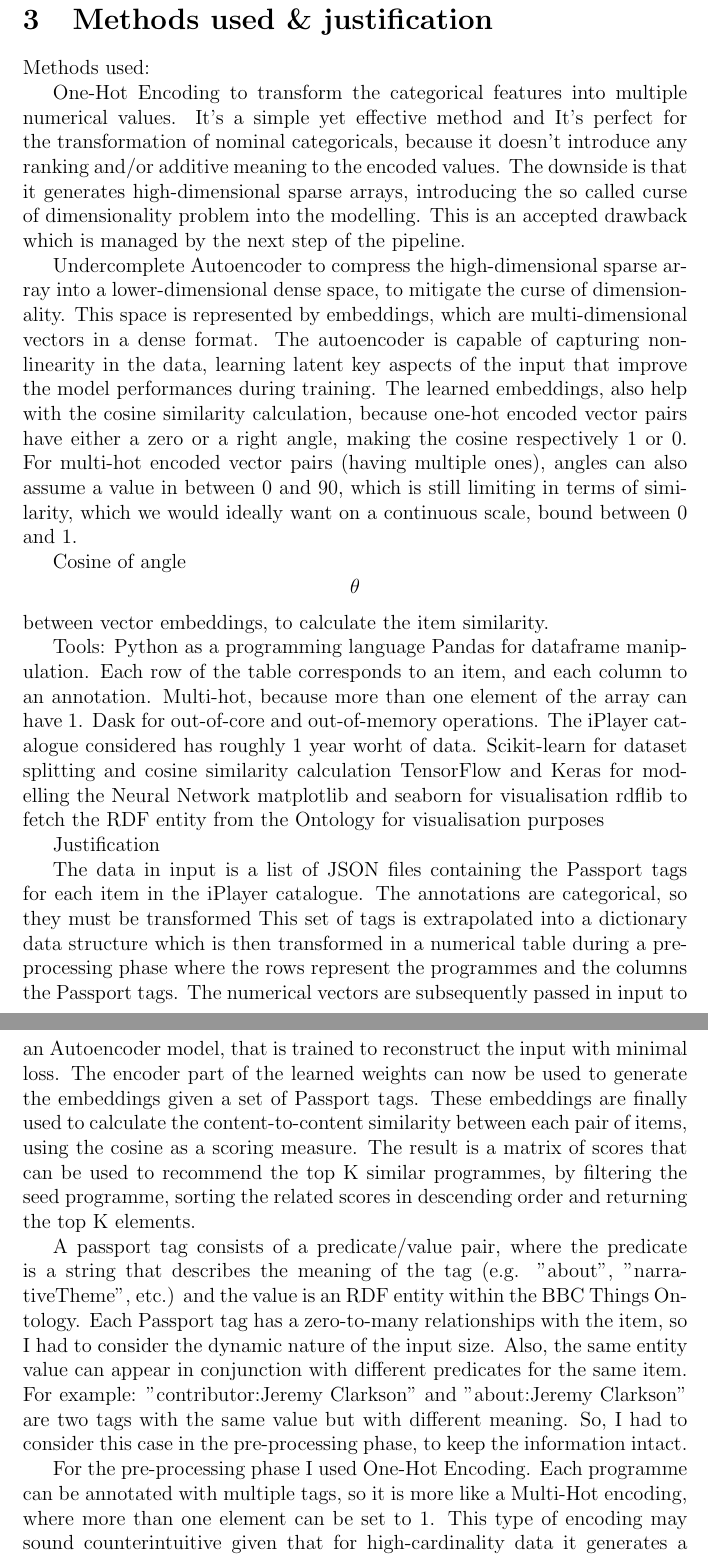
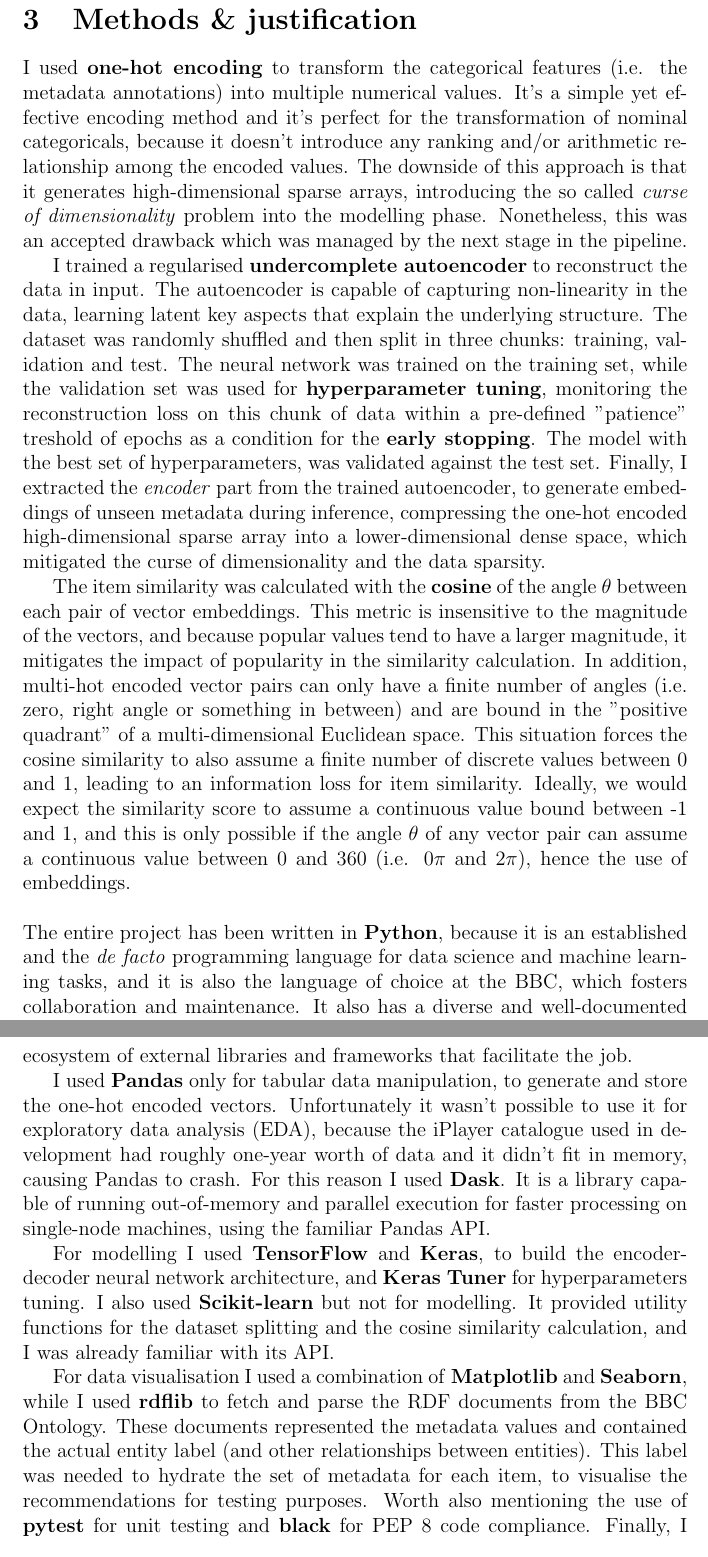
Before and after one commit to simonespa/apprenticeship-project-assessment, a LaTeX document (report/report.tex, which reads report/sections/methods_and_justifications.tex): two parts of pages 6 and 7 of 9, joined at a grey line, cut so that both start at the same text. Compiled offline with pdfLaTeX.

Commit message:
Finalise the 3rd section

```diff
--- a/report/sections/methods_and_justifications.tex
+++ b/report/sections/methods_and_justifications.tex
@@ -3,49 +3,52 @@
 % Justification may include factors such as the need for interpretability, transparency
 % or the timescales you had to work with.
 
-\section{Methods used \& justification}
+\section{Methods \& justification}
 
-Methods used:
+I used \textbf{one-hot encoding} to transform the categorical features (i.e. the metadata annotations) into multiple numerical values.
+It's a simple yet effective encoding method and it's perfect for the transformation of nominal categoricals,
+because it doesn't introduce any ranking and/or arithmetic relationship among the
+encoded values. The downside of this approach is that it generates high-dimensional sparse arrays, introducing the
+so called \textit{curse of dimensionality} problem into the modelling phase. Nonetheless, this was an accepted drawback which was
+managed by the next stage in the pipeline.
 
-One-Hot Encoding to transform the categorical features into multiple numerical values.
-It's a simple yet effective method and It's perfect for the transformation of nominal categoricals,
-because it doesn't introduce any ranking and/or additive meaning to the
-encoded values. The downside is that it generates high-dimensional sparse arrays, introducing the
-so called curse of dimensionality problem into the modelling. This is an accepted drawback which is managed
-by the next step of the pipeline.
+I trained a regularised \textbf{undercomplete autoencoder} to reconstruct the data in input.
+The autoencoder is capable of capturing non-linearity in the data, learning latent key aspects that explain the underlying structure.
+The dataset was randomly shuffled and then split in three chunks: training, validation and test.
+The neural network was trained on the training set,
+while the validation set was used for \textbf{hyperparameter tuning}, monitoring the reconstruction loss on this chunk of data
+within a pre-defined "patience" treshold of epochs as a condition for the \textbf{early stopping}.
+The model with the best set of hyperparameters, was validated against
+the test set. Finally, I extracted the \textit{encoder} part from the trained autoencoder, to generate embeddings of unseen metadata
+during inference, compressing the one-hot encoded high-dimensional sparse array into a lower-dimensional dense space,
+which mitigated the curse of dimensionality and the data sparsity.
 
-Undercomplete Autoencoder to compress the high-dimensional sparse array into a lower-dimensional dense space,
-to mitigate the curse of dimensionality. This space is represented by embeddings, which are multi-dimensional vectors in a dense format.
-The autoencoder is capable of capturing non-linearity in the data, learning latent key aspects of the input that improve the model performances
-during training.
-The learned embeddings, also help with the cosine similarity calculation, because one-hot encoded vector pairs have
-either a zero or a right angle, making the cosine respectively 1 or 0. For multi-hot encoded vector pairs (having multiple ones),
-angles can also assume a value in between 0 and 90, which is still limiting in terms of similarity, which we would ideally want on
-a continuous scale, bound between 0 and 1.
+The item similarity was calculated with the \textbf{cosine} of the angle $\theta$ between each pair of vector embeddings. This metric
+is insensitive to the magnitude of the vectors, and because popular values tend to have a larger magnitude, it mitigates the impact of
+popularity in the similarity calculation. In addition, multi-hot encoded vector pairs can only have a finite number of angles
+(i.e. zero, right angle or something in between) and are bound in the "positive quadrant" of a multi-dimensional Euclidean space.
+This situation forces the cosine similarity to also assume a finite number of discrete values between 0 and 1, leading to an information
+loss for item similarity. Ideally, we would expect the similarity score to assume a continuous value bound between -1 and 1, and this
+is only possible if the angle $\theta$ of any vector pair can assume a continuous value between 0 and 360 (i.e. $0\pi$ and $2\pi$), hence
+the use of embeddings.
+\\ \\
+The entire project has been written in \textbf{Python}, because it is an established and the \textit{de facto} programming language for data science
+and machine learning tasks, and it is also the language of choice at the BBC, which fosters collaboration and maintenance.
+It also has a diverse and well-documented ecosystem of external libraries and frameworks that facilitate the job.
 
+I used \textbf{Pandas} only for tabular data manipulation, to generate and store the one-hot encoded vectors. Unfortunately it wasn't possible
+to use it for exploratory data analysis (EDA), because the iPlayer catalogue used in development had roughly one-year worth of data and it didn't
+fit in memory, causing Pandas to crash. For this reason I used \textbf{Dask}. It is a library capable of running out-of-memory and
+parallel execution for faster processing on single-node machines, using the familiar Pandas API.
 
+For modelling I used \textbf{TensorFlow} and \textbf{Keras}, to build the encoder-decoder neural network architecture, and \textbf{Keras Tuner} for
+hyperparameters tuning. I also used \textbf{Scikit-learn} but not for modelling. It provided utility functions for the dataset splitting and
+the cosine similarity calculation, and I was already familiar with its API.
 
-Cosine of angle $$\theta$$ between vector embeddings, to calculate the item similarity.
-
-
-Tools:
-Python as a programming language
-Pandas for dataframe manipulation. Each row of the table corresponds to an item, and each column to an annotation. Multi-hot, because more than one element of the array can have 1.
-Dask for out-of-core and out-of-memory operations. The iPlayer catalogue considered has roughly 1 year worht of data.
-Scikit-learn for dataset splitting and cosine similarity calculation
-TensorFlow and Keras for modelling the Neural Network
-matplotlib and seaborn for visualisation
-rdflib to fetch the RDF entity from the Ontology for visualisation purposes
-
-Justification
-
-
-The data in input is a list of JSON files containing the Passport tags for each item in the iPlayer catalogue. The annotations
-are categorical, so they must be transformed
-This set of tags is extrapolated into a dictionary data structure which is then transformed in a numerical table during a pre-processing phase where the rows represent the programmes and the columns the Passport tags. The numerical vectors are subsequently passed in input to an Autoencoder model, that is trained to reconstruct the input with minimal loss. The encoder part of the learned weights can now be used to generate the embeddings given a set of Passport tags. These embeddings are finally used to calculate the content-to-content similarity between each pair of items, using the cosine as a scoring measure. The result is a matrix of scores that can be used to recommend the top K similar programmes, by filtering the seed programme, sorting the related scores in descending order and returning the top K elements.
-
-A passport tag consists of a predicate/value pair, where the predicate is a string that describes the meaning of the tag (e.g. "about", "narrativeTheme",  etc.) and the value is an RDF entity within the BBC Things Ontology. Each Passport tag has a zero-to-many relationships with the item, so I had to consider the dynamic nature of the input size. Also, the same entity value can appear in conjunction with different predicates for the same item. For example: "contributor:Jeremy Clarkson" and "about:Jeremy Clarkson" are two tags with the same value but with different meaning. So, I had to consider this case in the pre-processing phase, to keep the information intact.
-
-For the pre-processing phase I used One-Hot Encoding. Each programme can be annotated with multiple tags, so it is more like a Multi-Hot encoding, where more than one element can be set to 1. This type of encoding may sound counterintuitive given that for high-cardinality data it generates a high-dimensional vector with all the "curse" that follows. But this is not an issue in this case, because the following step would take care of this.
-
-For the embedding generation, I used an Encoder-Decoder ANN architecture, specifically, an Undercomplete Autoencoder model, built using TensorFlow and Keras. This model can learn latent features and compress the information in a smaller multidimensional vector of condensed numerical values for a more efficient processing. To do so, I extrapolate the Encoder portion of the trained Autoencoder. The input layer of this new model is the same as the Autoencoder, so it is fed with encoded Passport tags and the output layer correspond to the bottleneck layer of the Autoencoder which is how it is able to generate embeddings.
+For data visualisation I used a combination of \textbf{Matplotlib} and \textbf{Seaborn}, while I used \textbf{rdflib} to fetch and parse
+the RDF documents from the BBC Ontology. These documents represented the metadata values and contained the actual entity label (and other
+relationships between entities).
+This label was needed to hydrate the set of metadata for each item, to visualise the recommendations for testing purposes.
+Worth also mentioning the use of \textbf{pytest} for unit testing and \textbf{black} for PEP 8 code compliance.
+Finally, I used \textbf{Jupyter Lab} to edit the project, \textbf{git} for code versioning, \textbf{GitHub} as a remote code repository
+and for collaboration, and \textbf{AWS Sagemaker} to run the pipeline on more capable virtual machines, especially during hyperparameter tuning.
```
Also changed, not shown: report/sections/introduction_and_background.tex (+6 -6 lines), report/sections/outline_of_the_issue.tex (+7 -9 lines), report/report.pdf.
